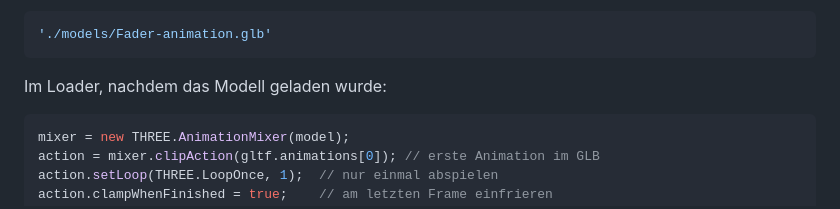
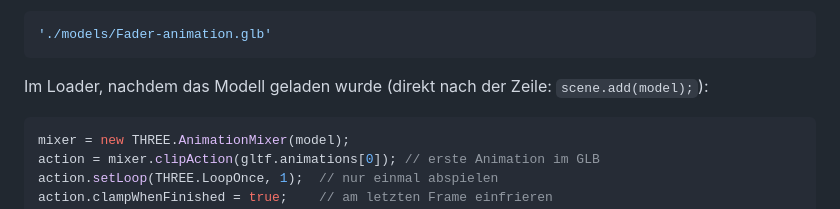
Before and after one commit to moritzschell/threejs-starter-2, a Markdown page: README.md, the part around the change. GitHub-like rendering.

Commit message:
update Readme Tutorial

````diff
--- a/README.md
+++ b/README.md
@@ -487,7 +487,7 @@ Im Loader: lade das neue Model
 './models/Fader-animation.glb'
 ```
 
-Im Loader, nachdem das Modell geladen wurde:
+Im Loader, nachdem das Modell geladen wurde (direkt nach der Zeile: `scene.add(model);`):
 
 ```javascript
 mixer = new THREE.AnimationMixer(model);
````
